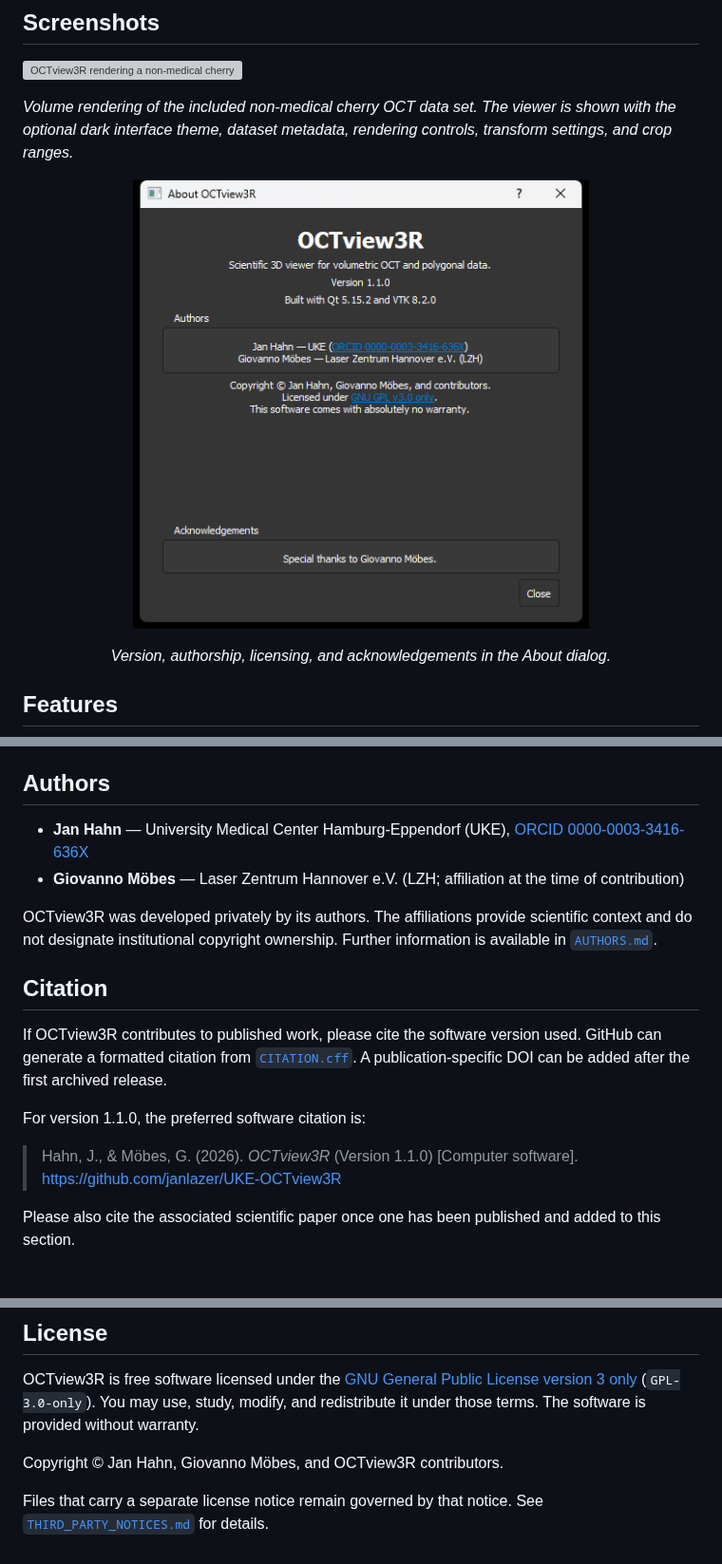
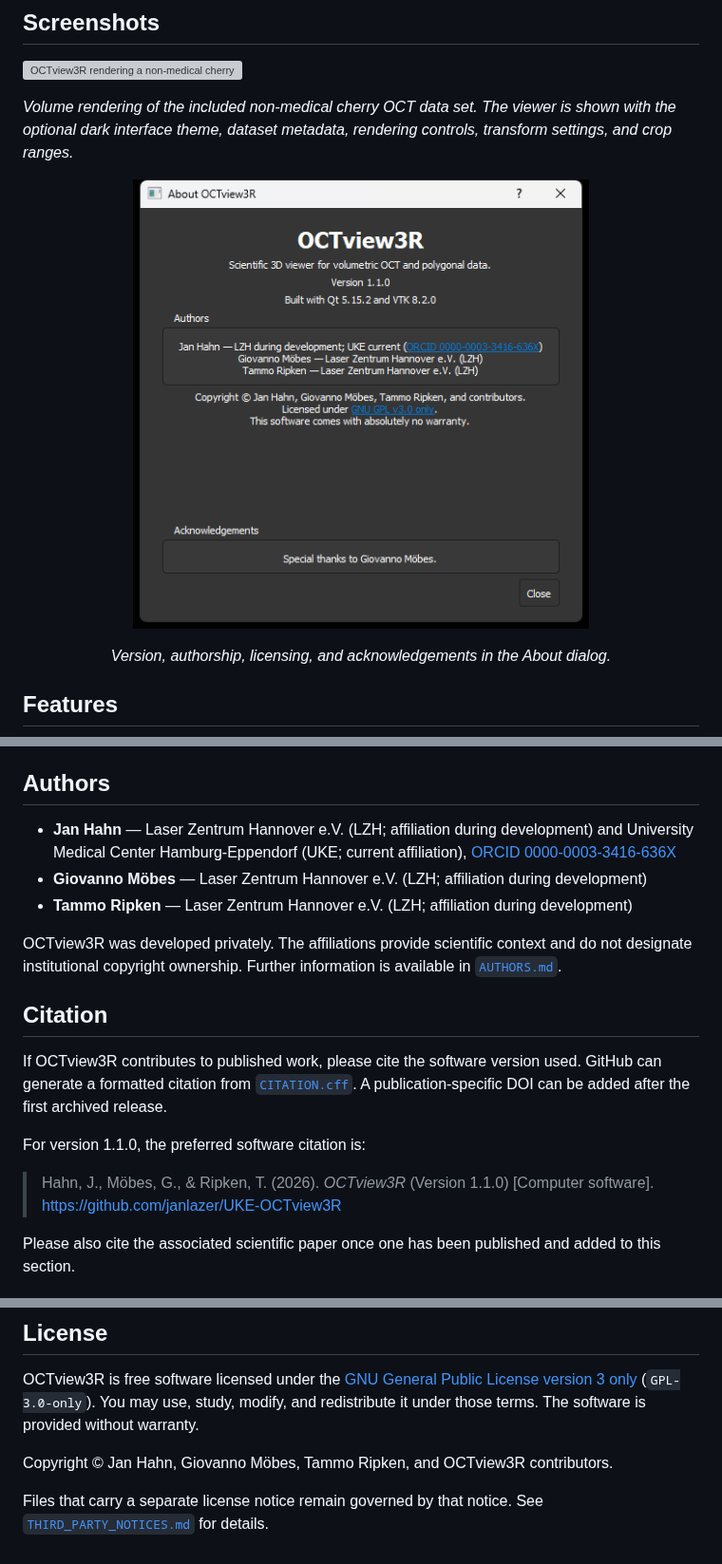
Before and after one commit to janlazer/UKE-OCTview3R, a Markdown page: README.md, 3 parts joined by grey strips. Shown at 95% size. Drawn GitHub-style; pictures changed too: docs/images/octview3r-about.png; grey boxes are pictures that could not be loaded.

Commit message:
Add JOSS manuscript draft and update authorship

```diff
--- a/README.md
+++ b/README.md
@@ -168,14 +168,17 @@ input files supplied by users.
 
 ## Authors
 
-- **Jan Hahn** — University Medical Center Hamburg-Eppendorf (UKE),
-  [ORCID 0000-0003-3416-636X](https://orcid.org/0000-0003-3416-636X)
-- **Giovanno Möbes** — Laser Zentrum Hannover e.V. (LZH; affiliation at the
-  time of contribution)
+- **Jan Hahn** — Laser Zentrum Hannover e.V. (LZH; affiliation during
+  development) and University Medical Center Hamburg-Eppendorf (UKE; current
+  affiliation), [ORCID 0000-0003-3416-636X](https://orcid.org/0000-0003-3416-636X)
+- **Giovanno Möbes** — Laser Zentrum Hannover e.V. (LZH; affiliation during
+  development)
+- **Tammo Ripken** — Laser Zentrum Hannover e.V. (LZH; affiliation during
+  development)
 
-OCTview3R was developed privately by its authors. The affiliations provide
-scientific context and do not designate institutional copyright ownership.
-Further information is available in [`AUTHORS.md`](AUTHORS.md).
+OCTview3R was developed privately. The affiliations provide scientific
+context and do not designate institutional copyright ownership. Further
+information is available in [`AUTHORS.md`](AUTHORS.md).
 
 ## Citation
 
@@ -186,7 +189,7 @@ the first archived release.
 
 For version 1.1.0, the preferred software citation is:
 
-> Hahn, J., & Möbes, G. (2026). *OCTview3R* (Version 1.1.0)
+> Hahn, J., Möbes, G., & Ripken, T. (2026). *OCTview3R* (Version 1.1.0)
 > [Computer software]. https://github.com/janlazer/UKE-OCTview3R
 
 Please also cite the associated scientific paper once one has been
@@ -244,7 +247,7 @@ OCTview3R is free software licensed under the
 use, study, modify, and redistribute it under those terms. The software is
 provided without warranty.
 
-Copyright © Jan Hahn, Giovanno Möbes, and OCTview3R contributors.
+Copyright © Jan Hahn, Giovanno Möbes, Tammo Ripken, and OCTview3R contributors.
 
 Files that carry a separate license notice remain governed by that notice.
 See [`THIRD_PARTY_NOTICES.md`](THIRD_PARTY_NOTICES.md) for details.
```
Also changed, not shown: AUTHORS.md (+12 -5 lines), CHANGELOG.md (+1 -0 lines), paper/README.md (added, +70 -0 lines), paper/paper.md (added, +208 -0 lines), paper/figures/organoid-study-workflow.png (added), paper/figures/overlay-pipeline.png (added), 8 other files.
